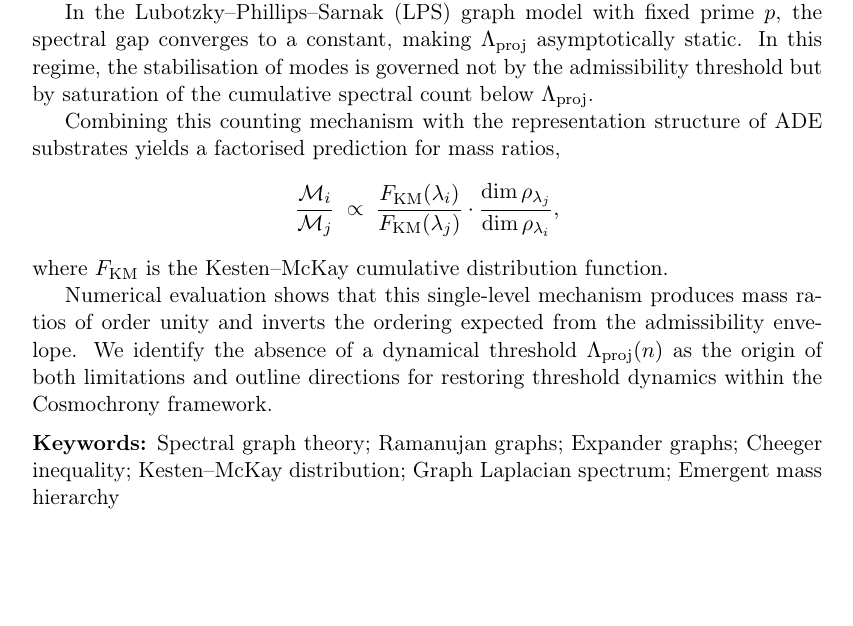
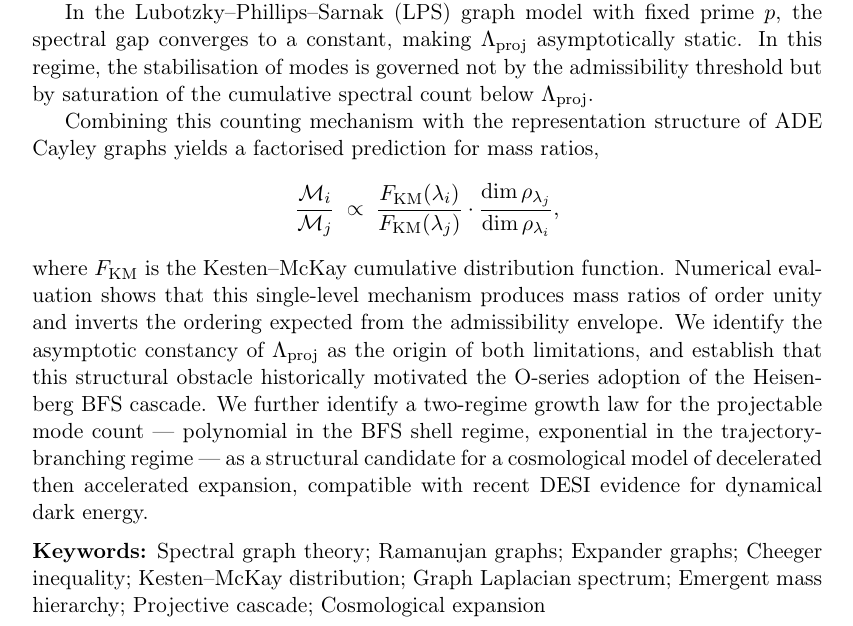
Before and after one commit to Cosmochrony/spectral-relaxation, a LaTeX paper (tex/SpectralRelaxation.tex): part of page 1 of 17, cut so that both start at the same text, the shorter picture padded with empty space. Compiled offline with pdfLaTeX.

Commit message:
improve abstract

```diff
--- a/tex/SpectralRelaxation.tex
+++ b/tex/SpectralRelaxation.tex
@@ -63,7 +63,7 @@ Spectral Growth along the Projective Cascade}
     $\Lambda_{\mathrm{proj}}$.
 
     Combining this counting mechanism with the representation structure of ADE
-    substrates yields a factorised prediction for mass ratios,
+    Cayley graphs yields a factorised prediction for mass ratios,
     \[
       \frac{\mathcal{M}_i}{\mathcal{M}_j}
       \;\propto\;
@@ -72,18 +72,23 @@ Spectral Growth along the Projective Cascade}
       \frac{\dim\rho_{\lambda_j}}{\dim\rho_{\lambda_i}},
     \]
     where $F_{\mathrm{KM}}$ is the Kesten--McKay cumulative distribution function.
-
     Numerical evaluation shows that this single-level mechanism produces mass
     ratios of order unity and inverts the ordering expected from the admissibility
     envelope.
-    We identify the absence of a dynamical threshold $\Lambda_{\mathrm{proj}}(n)$
-    as the origin of both limitations and outline directions for restoring
-    threshold dynamics within the Cosmochrony framework.
+    We identify the asymptotic constancy of $\Lambda_{\mathrm{proj}}$ as the
+    origin of both limitations, and establish that this structural obstacle
+    historically motivated the O-series adoption of the Heisenberg BFS cascade.
+    We further identify a two-regime growth law for the projectable mode count ---
+    polynomial in the BFS shell regime, exponential in the trajectory-branching
+    regime --- as a structural candidate for a cosmological model of decelerated
+    then accelerated expansion, compatible with recent DESI evidence for
+    dynamical dark energy.
 
     \medskip
     \noindent\textbf{Keywords:}
-    Spectral graph theory; Ramanujan graphs; Expander graphs; Cheeger inequality; Kesten–McKay distribution; Graph
-    Laplacian spectrum; Emergent mass hierarchy
+    Spectral graph theory; Ramanujan graphs; Expander graphs; Cheeger inequality;
+    Kesten--McKay distribution; Graph Laplacian spectrum; Emergent mass hierarchy;
+    Projective cascade; Cosmological expansion
   \end{abstract}
 
   \clearpage
```
Also changed, not shown: out/SpectralRelaxation.pdf, tex/SpectralRelaxation.tex (16 more changed lines).
